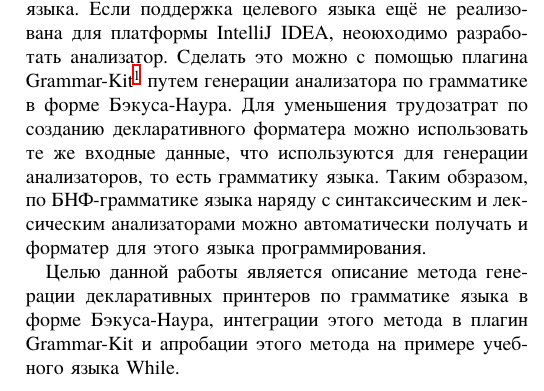
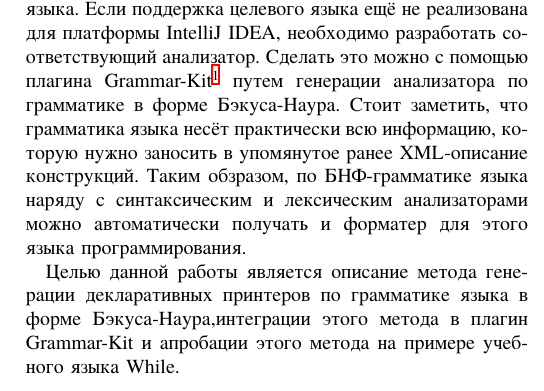
Before and after one commit to anlun/seim16, a LaTeX paper (seim.tex): part of one column of page 2 of 4, cut so that both start at the same text. Compiled offline with XeLaTeX.

Commit message:
Polishing.

```diff
--- a/seim.tex
+++ b/seim.tex
@@ -243,11 +244,17 @@ IntelliJ IDEA. В текущем состоянии системы для
 Как уже было замечено, для декларативного форматера требуется наличие
 синтаксического анализатора целевого языка.
 Если поддержка целевого языка ещё не реализована для платформы
-IntelliJ IDEA, неоюходимо разработать анализатор.
+IntelliJ IDEA, необходимо разработать соответствующий анализатор.
 Сделать это можно с помощью плагина
 Grammar-Kit\footnote{\texttt{https://github.com/JetBrains/Grammar-Kit}}
 путем генерации анализатора по грамматике в форме Бэкуса-Наура.
-Для уменьшения трудозатрат по созданию декларативного форматера можно использовать те же входные данные, что используются для генерации анализаторов, то есть грамматику языка.
-Таким обзразом, по БНФ-грамматике языка наряду с синтаксическим и лексическим анализаторами можно автоматически получать и форматер для этого языка программирования.
+Стоит заметить, что грамматика языка несёт практически всю информацию,
+которую нужно заносить в упомянутое ранее XML-описание конструкций.
+Таким обзразом, по БНФ-грамматике языка наряду с синтаксическим и
+лексическим анализаторами можно автоматически получать и форматер
+для этого языка программирования.
 
-Целью данной работы является описание метода генерации декларативных принтеров по грамматике языка в форме Бэкуса-Наура, интеграции этого метода в плагин Grammar-Kit и апробации этого метода на примере учебного языка While.
+Целью данной работы является описание метода генерации декларативных
+принтеров по грамматике языка в форме Бэкуса-Наура,интеграции этого метода
+в плагин Grammar-Kit и апробации этого метода на примере учебного языка
+While.
```
Also changed, not shown: seim.tex (24 more changed lines).
